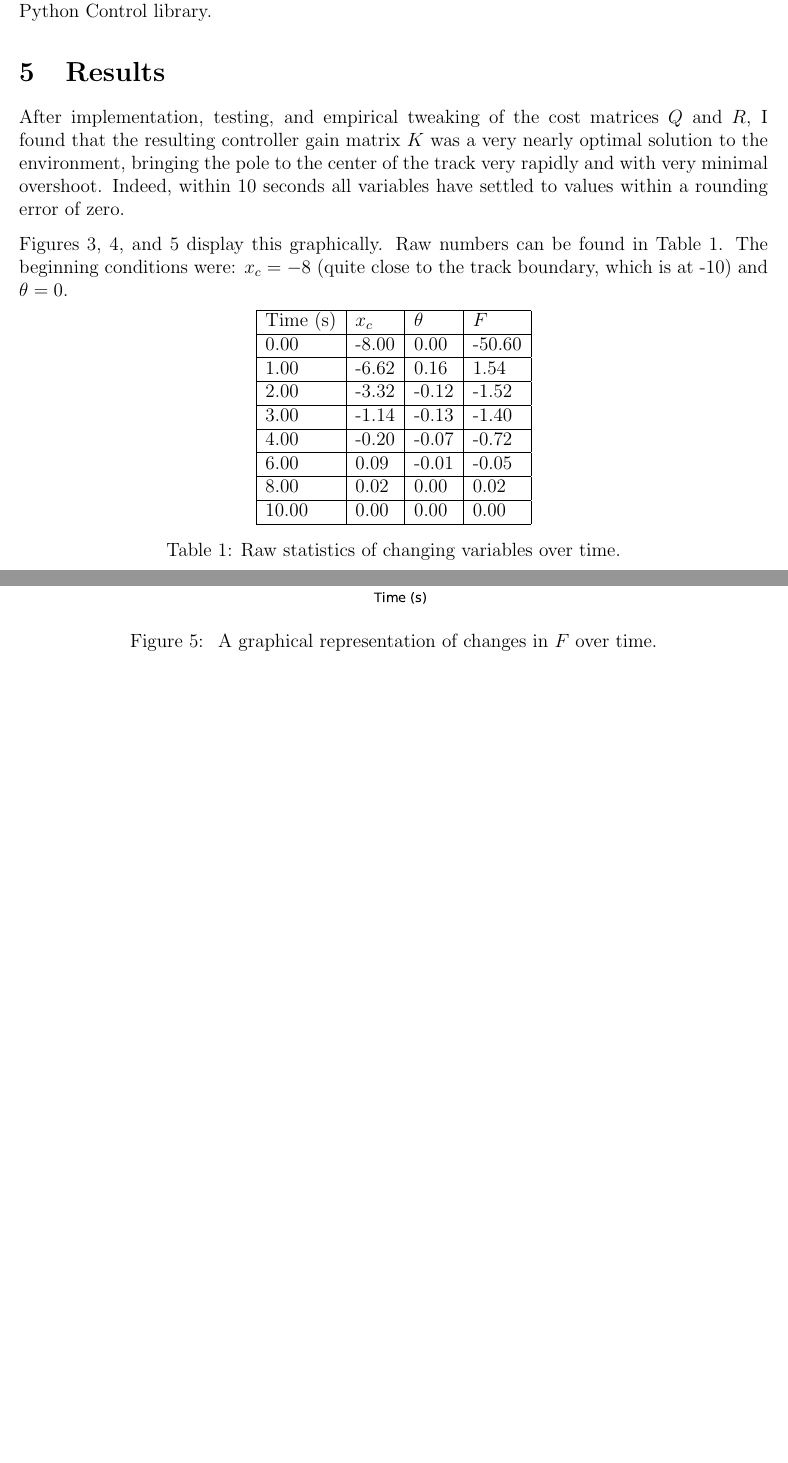
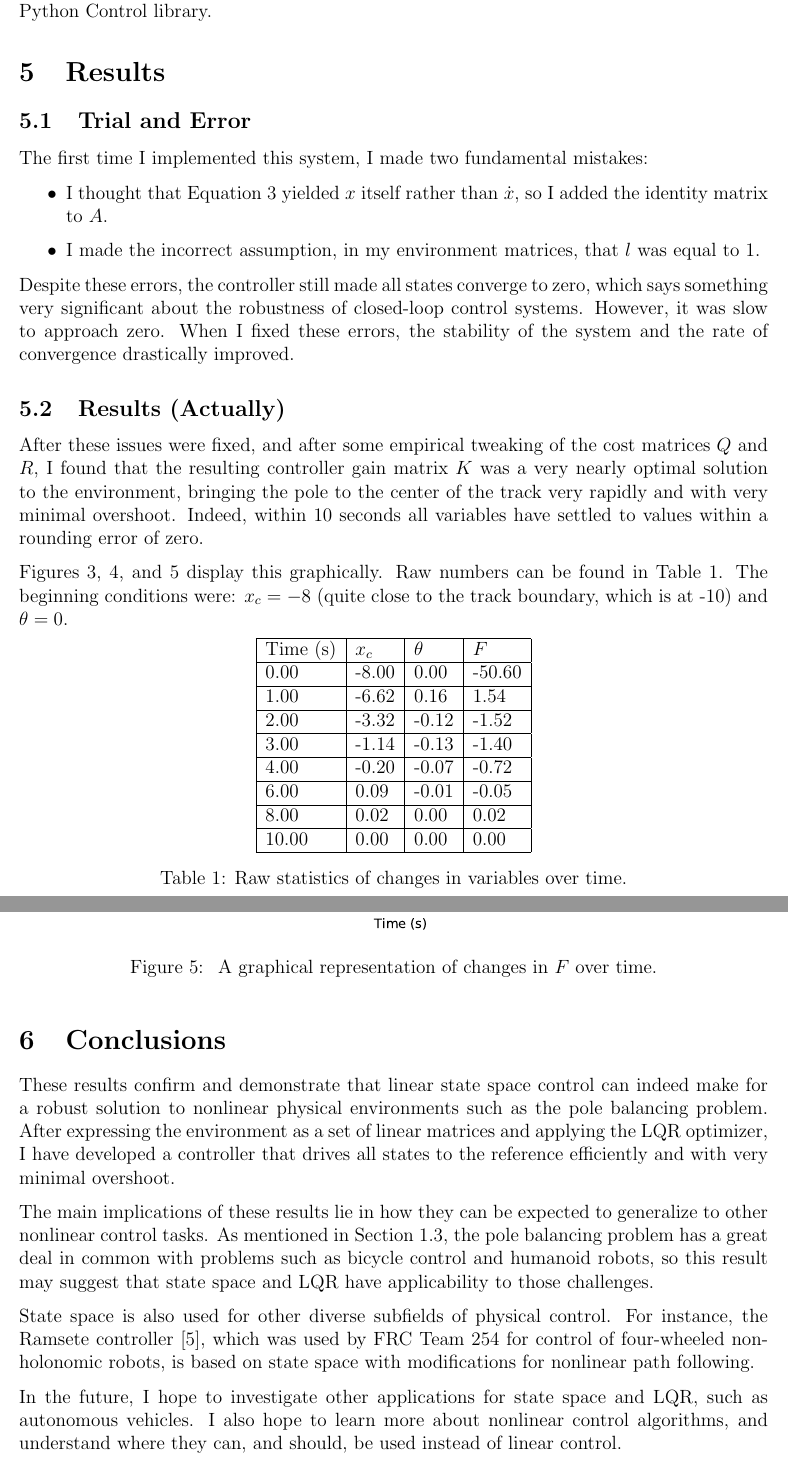
Before and after one commit to bfmat/pole-balancing, a LaTeX document (ia.tex): two parts of pages 8 and 10 of 10 before the commit and two parts of pages 8 and 10 of 11 after it, joined at a grey line, cut so that both start at the same text, the shorter picture padded with empty space. Compiled offline with pdfLaTeX.

Commit message:
Wrote conclusions; cited Ramsete paper

```diff
--- a/ia.tex
+++ b/ia.tex
@@ -300,7 +300,20 @@ Given values for $Q$ and $R$, the optimal controller gain matrix $K$ was calcula
 
 \section{Results}
 
-After implementation, testing, and empirical tweaking of the cost matrices $Q$ and $R$, I found that the resulting controller gain matrix $K$ was a very nearly optimal solution to the environment, bringing the pole to the center of the track very rapidly and with very minimal overshoot. Indeed, within 10 seconds all variables have settled to values within a rounding error of zero.
+\subsection{Trial and Error}
+
+The first time I implemented this system, I made two fundamental mistakes:
+
+\begin{itemize}
+    \item I thought that Equation \ref{state_derivative} yielded $x$ itself rather than $\dot x$, so I added the identity matrix to $A$.
+    \item I made the incorrect assumption, in my environment matrices, that $l$ was equal to 1.
+\end{itemize}
+
+Despite these errors, the controller still made all states converge to zero, which says something very significant about the robustness of closed-loop control systems. However, it was slow to approach zero. When I fixed these errors, the stability of the system and the rate of convergence drastically improved.
+
+\subsection{Results (Actually)}
+
+After these issues were fixed, and after some empirical tweaking of the cost matrices $Q$ and $R$, I found that the resulting controller gain matrix $K$ was a very nearly optimal solution to the environment, bringing the pole to the center of the track very rapidly and with very minimal overshoot. Indeed, within 10 seconds all variables have settled to values within a rounding error of zero.
 
 Figures \ref{position}, \ref{angle}, and \ref{force} display this graphically. Raw numbers can be found in Table \ref{motion_statistics}. The beginning conditions were: $x _c = -8$ (quite close to the track boundary, which is at -10) and $\theta = 0$.
 
@@ -326,7 +339,7 @@ Figures \ref{position}, \ref{angle}, and \ref{force} display this graphically. R
         10.00 & 0.00 & 0.00 & 0.00 \\
         \hline
     \end{tabular}
-    \captionof{table}{Raw statistics of changing variables over time.} \label{motion_statistics}
+    \captionof{table}{Raw statistics of changes in variables over time.} \label{motion_statistics}
 \end{center}
 
 \begin{figure}[H]
@@ -347,6 +360,16 @@ Figures \ref{position}, \ref{angle}, and \ref{force} display this graphically. R
     \caption{\label{force} A graphical representation of changes in $F$ over time.}
 \end{figure}
 
+\section{Conclusions}
+
+These results confirm and demonstrate that linear state space control can indeed make for a robust solution to nonlinear physical environments such as the pole balancing problem. After expressing the environment as a set of linear matrices and applying the LQR optimizer, I have developed a controller that drives all states to the reference efficiently and with very minimal overshoot.
+
+The main implications of these results lie in how they can be expected to generalize to other nonlinear control tasks. As mentioned in Section \ref{applications}, the pole balancing problem has a great deal in common with problems such as bicycle control and humanoid robots, so this result may suggest that state space and LQR have applicability to those challenges.
+
+State space is also used for other diverse subfields of physical control. For instance, the Ramsete controller \cite{ramsete}, which was used by FRC Team 254 for control of four-wheeled non-holonomic robots, is based on state space with modifications for nonlinear path following.
+
+In the future, I hope to investigate other applications for state space and LQR, such as autonomous vehicles. I also hope to learn more about nonlinear control algorithms, and understand where they can, and should, be used instead of linear control.
+
 \printbibliography
 
 \end{document}
```
Also changed, not shown: ia.bib (+20 -0 lines), ia.tex (4 more changed lines).
